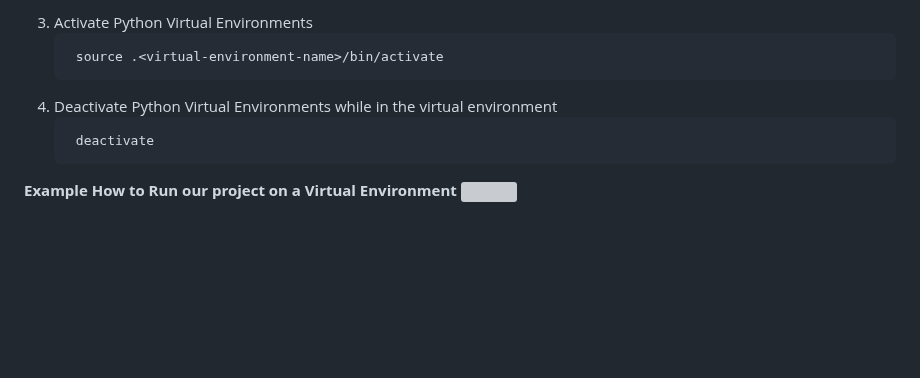
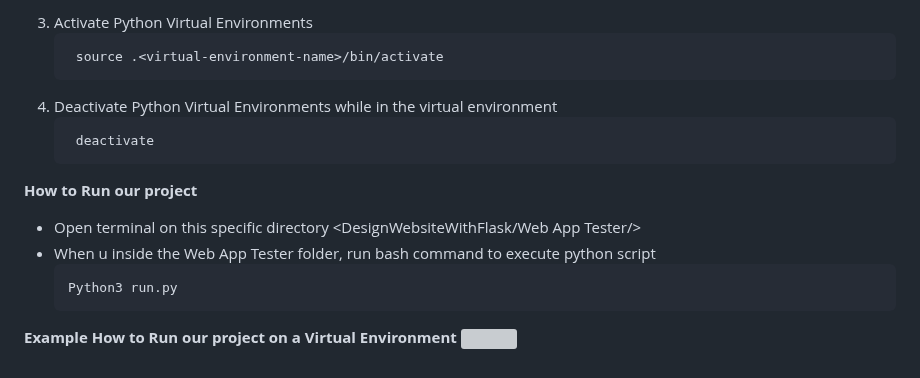
Before and after one commit to kur0neko/DesignWebsiteWithFlask, a Markdown page: README.md, the part around the change. GitHub-like rendering; blank space fills up the shorter version; grey boxes are pictures that could not be loaded.

````diff
--- a/README.md
+++ b/README.md
@@ -66,5 +66,11 @@ Pip3 install -r requirements.txt
    ```bash
     deactivate
    ```
+**How to Run our project**
+- Open terminal on this specific directory <DesignWebsiteWithFlask/Web App Tester/>
+- When u inside the Web App Tester folder, run bash command to execute python script
+  ```bash
+  Python3 run.py
+  ```
 **Example How to Run our project on a Virtual Environment**
 ![](https://github.com/kur0neko/DesignWebsiteWithFlask/blob/master/images/Example1.gif)
````
